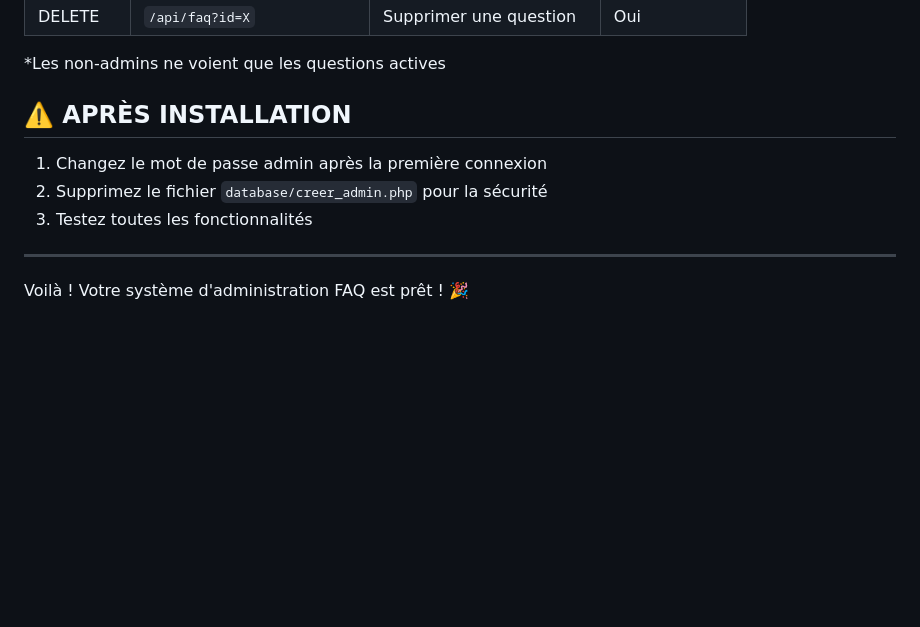
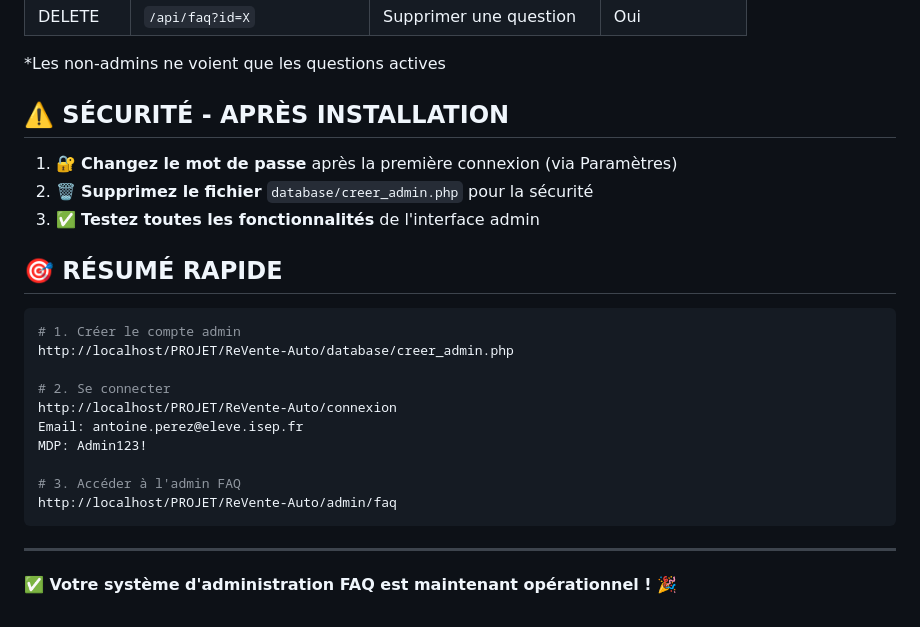
Before and after one commit to ISEPG1A/ReVente-Auto, a Markdown page: INSTALLATION_FAQ_ADMIN.md, the part around one of its changes. GitHub-like rendering; blank space fills up the shorter version.

````diff
--- a/INSTALLATION_FAQ_ADMIN.md
+++ b/INSTALLATION_FAQ_ADMIN.md
@@ -98,12 +91,27 @@ Dans `views/partials/navigation.php`, ajoutez un lien "Admin FAQ" dans le menu d
 
 *Les non-admins ne voient que les questions actives
 
-## ⚠️ APRÈS INSTALLATION
+## ⚠️ SÉCURITÉ - APRÈS INSTALLATION
 
-1. Changez le mot de passe admin après la première connexion
-2. Supprimez le fichier `database/creer_admin.php` pour la sécurité
-3. Testez toutes les fonctionnalités
+1. 🔐 **Changez le mot de passe** après la première connexion (via Paramètres)
+2. 🗑️ **Supprimez le fichier** `database/creer_admin.php` pour la sécurité
+3. ✅ **Testez toutes les fonctionnalités** de l'interface admin
+
+## 🎯 RÉSUMÉ RAPIDE
+
+```bash
+# 1. Créer le compte admin
+http://localhost/PROJET/ReVente-Auto/database/creer_admin.php
+
+# 2. Se connecter
+http://localhost/PROJET/ReVente-Auto/connexion
+Email: antoine.perez@eleve.isep.fr
+MDP: Admin123!
+
+# 3. Accéder à l'admin FAQ
+http://localhost/PROJET/ReVente-Auto/admin/faq
+```
 
 ---
 
-Voilà ! Votre système d'administration FAQ est prêt ! 🎉
+**✅ Votre système d'administration FAQ est maintenant opérationnel !** 🎉
````
Also changed, not shown: other parts of INSTALLATION_FAQ_ADMIN.md (+26 -33 lines).
